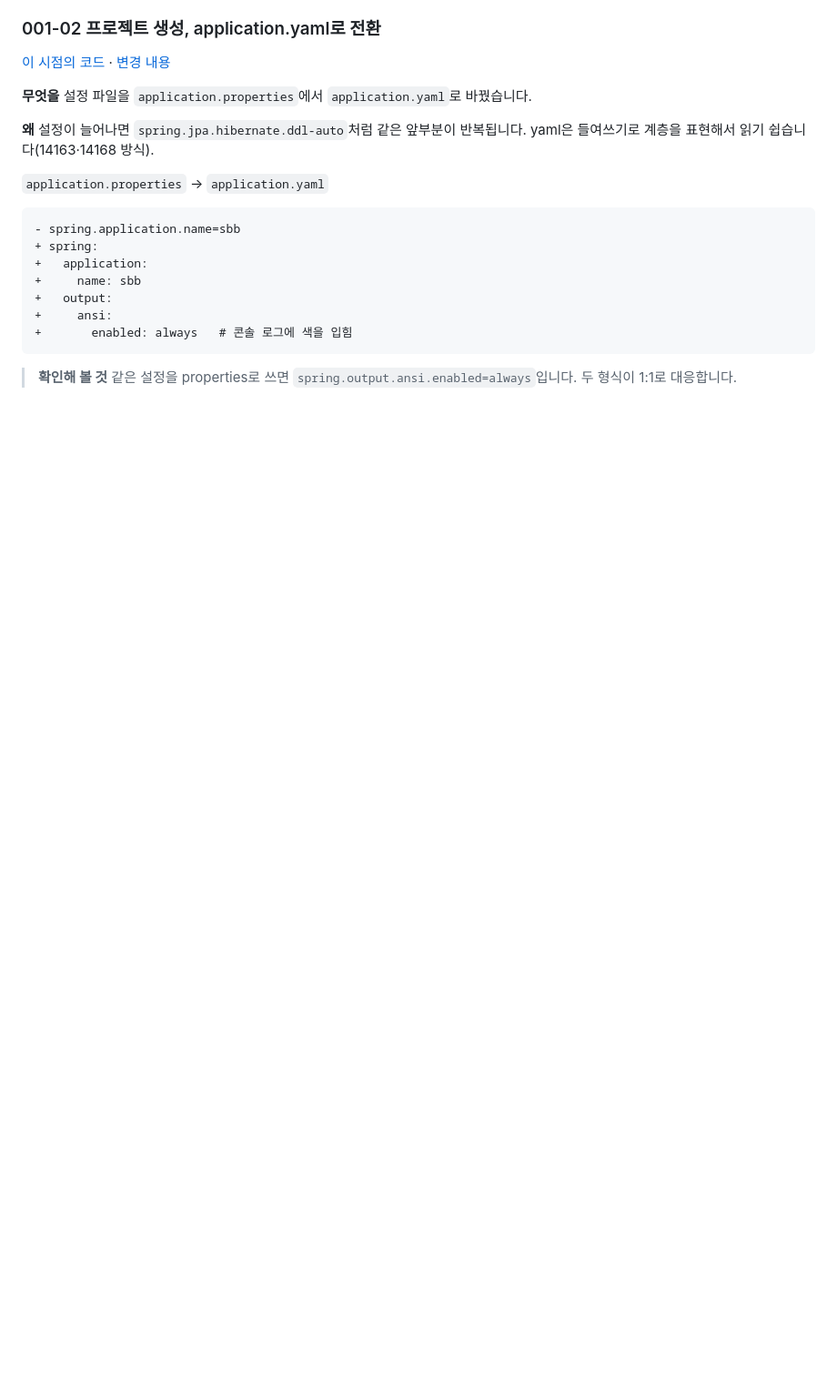
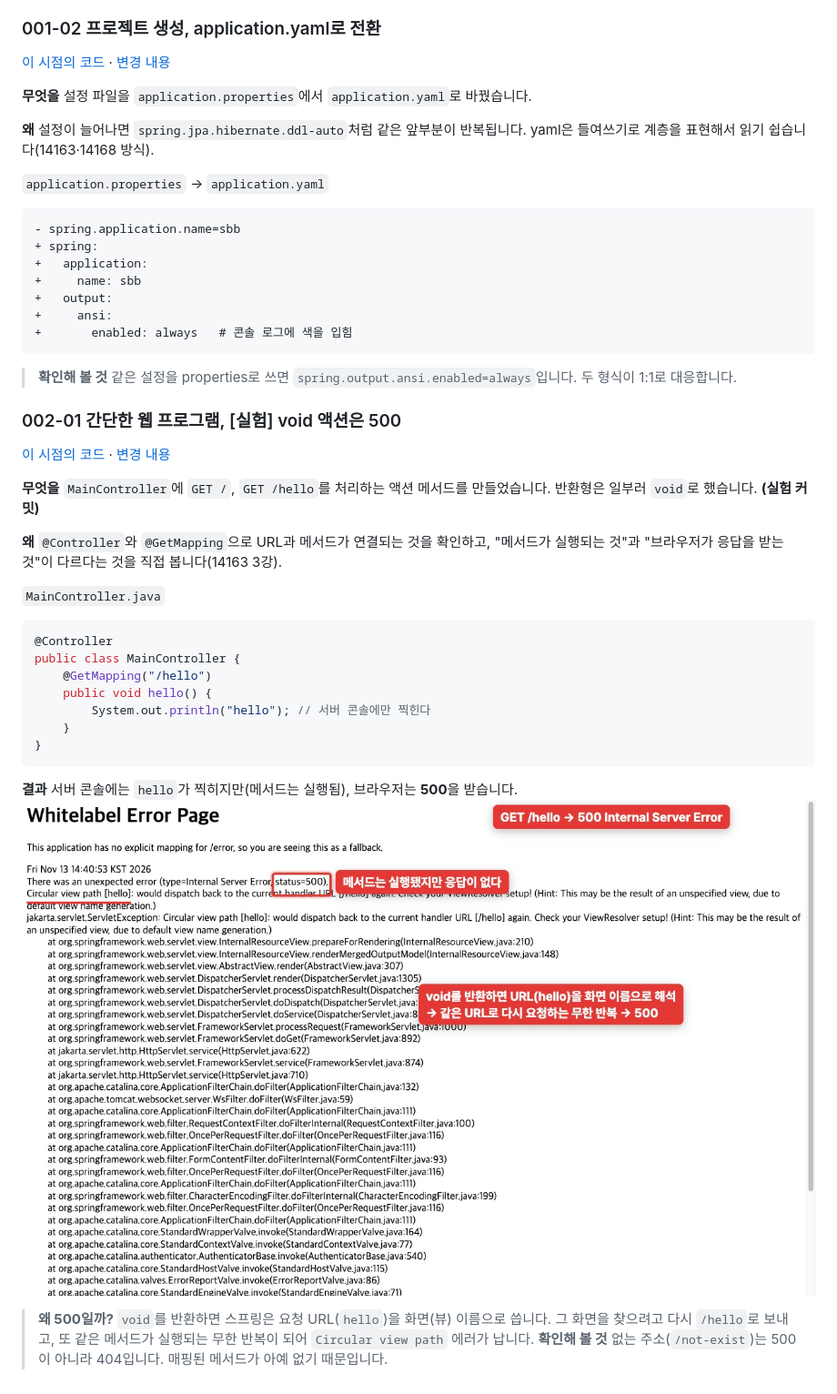
Before and after one commit to jhs512/jsb-plus-2, a Markdown page: README.md, the part around the change. Shown at 91% size. Rendered like a GitHub page; pictures changed too: docs/steps/002-01-1.jpg (added); blank space fills up the shorter version.

````diff
--- a/README.md
+++ b/README.md
@@ -78,3 +78,27 @@ dependencies {
 ```
 
 > **확인해 볼 것** 같은 설정을 properties로 쓰면 `spring.output.ansi.enabled=always`입니다. 두 형식이 1:1로 대응합니다.
+
+### 002-01 간단한 웹 프로그램, [실험] void 액션은 500
+[이 시점의 코드](https://github.com/jhs512/jsb-plus-2/tree/002-01) · [변경 내용](https://github.com/jhs512/jsb-plus-2/commit/002-01)
+
+**무엇을** `MainController`에 `GET /`, `GET /hello`를 처리하는 액션 메서드를 만들었습니다. 반환형은 일부러 `void`로 했습니다. **(실험 커밋)**
+
+**왜** `@Controller`와 `@GetMapping`으로 URL과 메서드가 연결되는 것을 확인하고, "메서드가 실행되는 것"과 "브라우저가 응답을 받는 것"이 다르다는 것을 직접 봅니다(14163 3강).
+
+`MainController.java`
+```java
+@Controller
+public class MainController {
+    @GetMapping("/hello")
+    public void hello() {
+        System.out.println("hello"); // 서버 콘솔에만 찍힌다
+    }
+}
+```
+
+**결과** 서버 콘솔에는 `hello`가 찍히지만(메서드는 실행됨), 브라우저는 **500**을 받습니다.
+![GET /hello 500](docs/steps/002-01-1.jpg)
+
+> **왜 500일까?** `void`를 반환하면 스프링은 요청 URL(`hello`)을 화면(뷰) 이름으로 씁니다. 그 화면을 찾으려고 다시 `/hello`로 보내고, 또 같은 메서드가 실행되는 무한 반복이 되어 `Circular view path` 에러가 납니다.
+> **확인해 볼 것** 없는 주소(`/not-exist`)는 500이 아니라 404입니다. 매핑된 메서드가 아예 없기 때문입니다.
````
Also changed, not shown: 1 other file.
